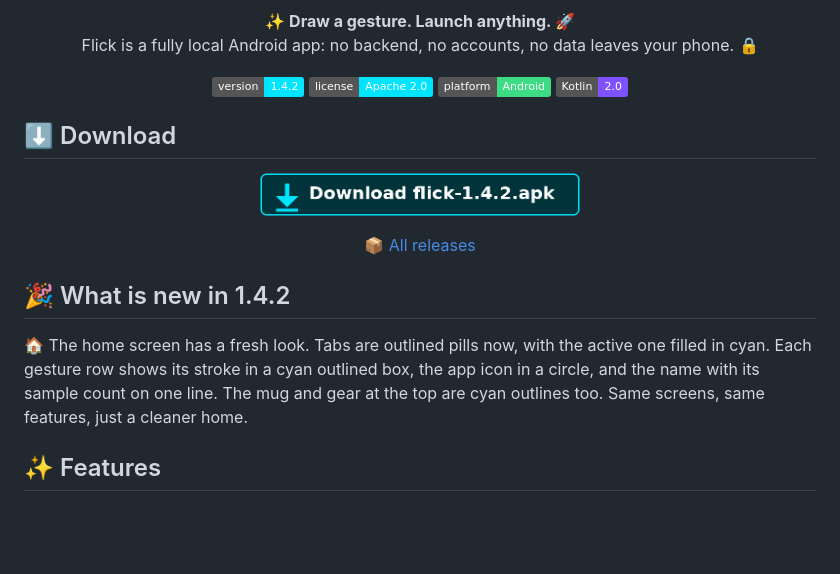
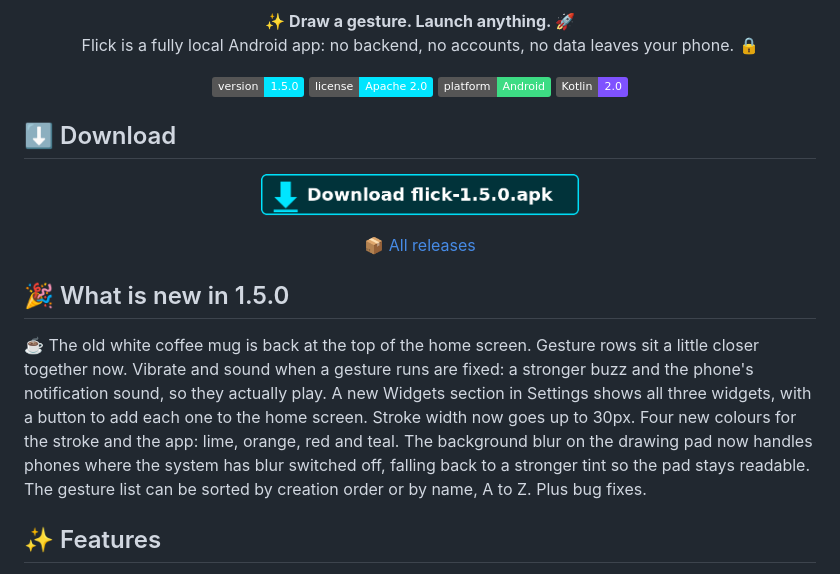
Before and after one commit to ibfavas/Flick, a Markdown page: README.md, the part around one of its changes. GitHub-like rendering; pictures changed too: assets/download-button.png; badges without logos; blank space fills up the shorter version.

Commit message:
Flick v1.5.0: settings, widgets and fixes

```diff
--- a/README.md
+++ b/README.md
@@ -9,7 +9,7 @@
 </p>
 
 <p align="center">
-  <img src="https://img.shields.io/badge/version-1.4.2-00E5FF" alt="Version 1.4.2">
+  <img src="https://img.shields.io/badge/version-1.5.0-00E5FF" alt="Version 1.5.0">
   <img src="https://img.shields.io/badge/license-Apache%202.0-00E5FF" alt="License: Apache 2.0">
   <img src="https://img.shields.io/badge/platform-Android-3DDC84" alt="Platform: Android">
   <img src="https://img.shields.io/badge/Kotlin-2.0-7F52FF" alt="Kotlin 2.0">
@@ -27,13 +27,18 @@
   📦 <a href="https://github.com/ibfavas/Flick/releases">All releases</a>
 </p>
 
-## 🎉 What is new in 1.4.2
+## 🎉 What is new in 1.5.0
 
-🏠 The home screen has a fresh look. Tabs are outlined pills now, with
-the active one filled in cyan. Each gesture row shows its stroke in a
-cyan outlined box, the app icon in a circle, and the name with its
-sample count on one line. The mug and gear at the top are cyan outlines
-too. Same screens, same features, just a cleaner home.
+☕ The old white coffee mug is back at the top of the home screen.
+Gesture rows sit a little closer together now. Vibrate and sound when
+a gesture runs are fixed: a stronger buzz and the phone's notification
+sound, so they actually play. A new Widgets section in Settings shows
+all three widgets, with a button to add each one to the home screen.
+Stroke width now goes up to 30px. Four new colours for the stroke and
+the app: lime, orange, red and teal. The background blur on the drawing
+pad now handles phones where the system has blur switched off, falling
+back to a stronger tint so the pad stays readable. The gesture list can
+be sorted by creation order or by name, A to Z. Plus bug fixes.
 
 ## ✨ Features
 
```
Also changed, not shown: other parts of README.md (+2 -2 lines), 7 other files.
